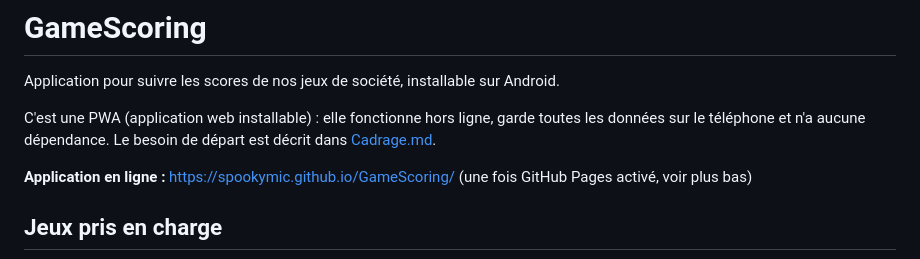
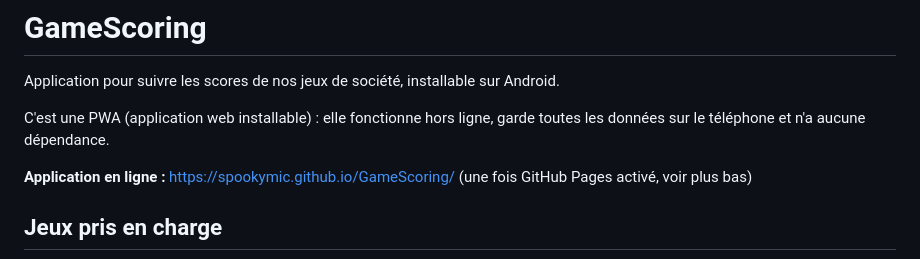
Before and after one commit to Spookymic/GameScoring, a Markdown page: README.md, the part around the change. GitHub-like rendering.

Commit message:
Supprime le fichier de cadrage
Co-Authored-By: Claude Opus 5.5 (1M context) <noreply@anthropic.com>

```diff
--- a/README.md
+++ b/README.md
@@ -2,7 +2,7 @@
 
 Application pour suivre les scores de nos jeux de société, installable sur Android.
 
-C'est une PWA (application web installable) : elle fonctionne hors ligne, garde toutes les données sur le téléphone et n'a aucune dépendance. Le besoin de départ est décrit dans [Cadrage.md](Cadrage.md).
+C'est une PWA (application web installable) : elle fonctionne hors ligne, garde toutes les données sur le téléphone et n'a aucune dépendance.
 
 **Application en ligne :** <https://spookymic.github.io/GameScoring/> (une fois GitHub Pages activé, voir plus bas)
 
```
Also changed, not shown: Cadrage.md (deleted, +0 -13 lines).
